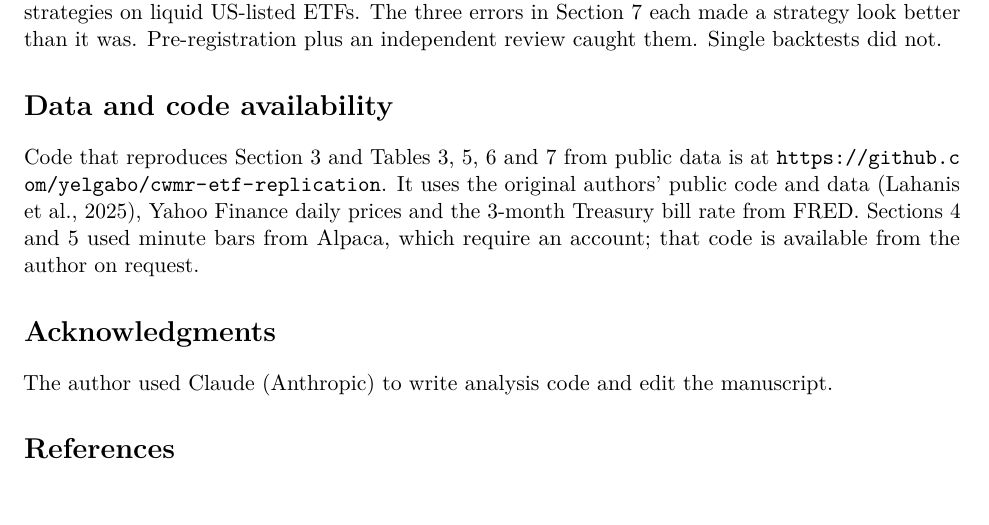
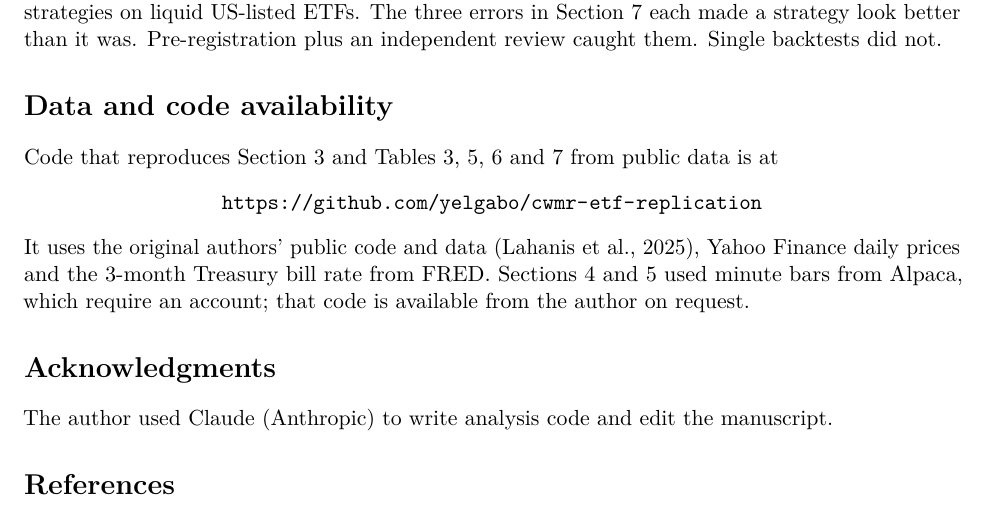
Before and after one commit to yelgabo/btest, a LaTeX paper (docs/research/paper/cwmr-etf.tex): part of page 7 of 8, cut so that both start at the same text. Compiled offline with pdfLaTeX.

Commit message:
Paper: replication URL on its own line

```diff
--- a/docs/research/paper/cwmr-etf.tex
+++ b/docs/research/paper/cwmr-etf.tex
@@ -400,7 +400,8 @@ independent review caught them. Single backtests did not.
 
 Code that reproduces Section~\ref{sec:repro} and Tables~\ref{tab:paper}, \ref{tab:prereg},
 \ref{tab:offsets} and~\ref{tab:costs} from public data is at
-\url{https://github.com/yelgabo/cwmr-etf-replication}. It uses the original authors' public code
+\begin{center}\url{https://github.com/yelgabo/cwmr-etf-replication}\end{center}
+It uses the original authors' public code
 and data \citep{lahanis2025}, Yahoo Finance daily prices and the 3-month Treasury bill rate from
 FRED. Sections~\ref{sec:daily} and~\ref{sec:holdout} used minute bars from Alpaca, which require
 an account; that code is available from the author on request.
```
Also changed, not shown: docs/research/paper/cwmr-etf.pdf.
